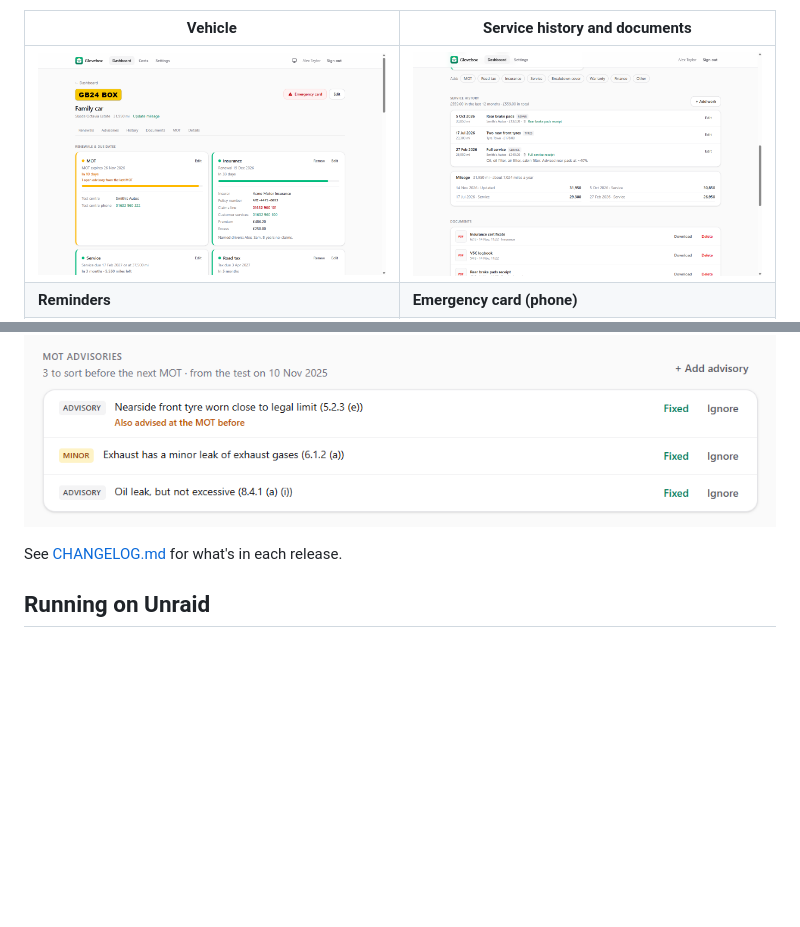
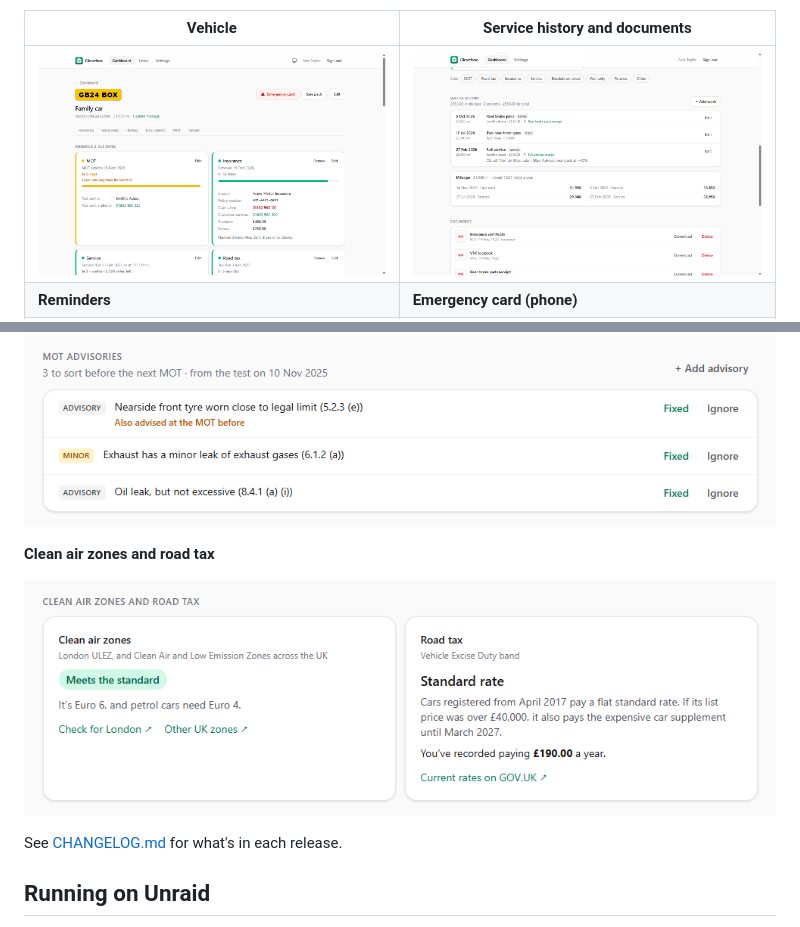
Before and after one commit to matthewjackson446/GloveBox, a Markdown page: README.md, 2 parts joined by grey strips. Drawn GitHub-style; pictures changed too: docs/screenshots/emissions.png (added), docs/screenshots/vehicle.png; blank space fills up the shorter version.

```diff
--- a/README.md
+++ b/README.md
@@ -35,6 +35,10 @@
 **MOT advisories**
 
 ![MOT advisories checklist](docs/screenshots/advisories.png)
+
+**Clean air zones and road tax**
+
+![Clean air zone status and road tax band](docs/screenshots/emissions.png)
 
 See [CHANGELOG.md](CHANGELOG.md) for what's in each release.
 
```
Also changed, not shown: CHANGELOG.md (+1 -1 lines), 3 other files.
